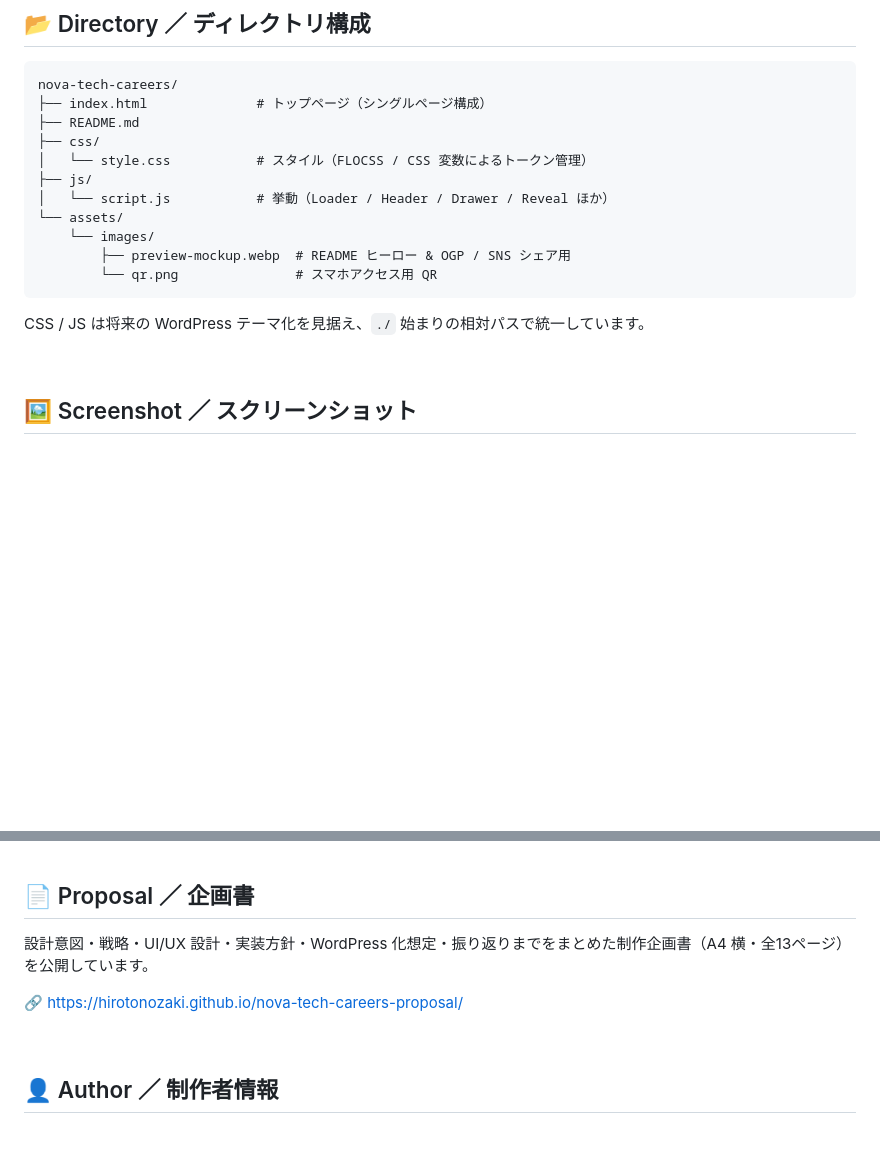
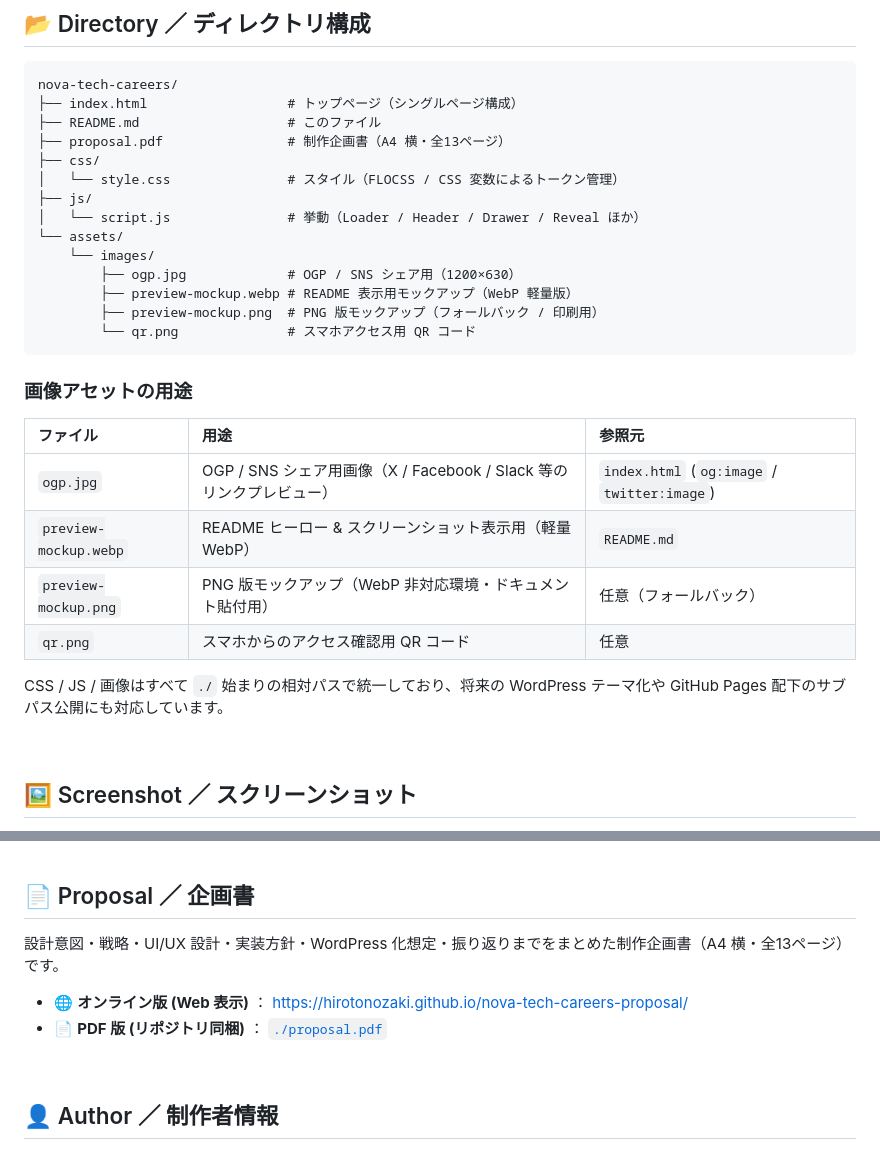
Before and after one commit to hirotonozaki/nova-tech-careers, a Markdown page: README.md, 2 parts joined by grey strips. Drawn GitHub-style; blank space fills up the shorter version.

````diff
--- a/README.md
+++ b/README.md
@@ -132,19 +132,31 @@ const io = new IntersectionObserver((entries) => {
 
 ```
 nova-tech-careers/
-├── index.html              # トップページ（シングルページ構成）
-├── README.md
+├── index.html                  # トップページ（シングルページ構成）
+├── README.md                   # このファイル
+├── proposal.pdf                # 制作企画書（A4 横・全13ページ）
 ├── css/
-│   └── style.css           # スタイル（FLOCSS / CSS 変数によるトークン管理）
+│   └── style.css               # スタイル（FLOCSS / CSS 変数によるトークン管理）
 ├── js/
-│   └── script.js           # 挙動（Loader / Header / Drawer / Reveal ほか）
+│   └── script.js               # 挙動（Loader / Header / Drawer / Reveal ほか）
 └── assets/
     └── images/
-        ├── preview-mockup.webp  # README ヒーロー & OGP / SNS シェア用
-        └── qr.png               # スマホアクセス用 QR
+        ├── ogp.jpg             # OGP / SNS シェア用（1200×630）
+        ├── preview-mockup.webp # README 表示用モックアップ（WebP 軽量版）
+        ├── preview-mockup.png  # PNG 版モックアップ（フォールバック / 印刷用）
+        └── qr.png              # スマホアクセス用 QR コード
 ```
 
-CSS / JS は将来の WordPress テーマ化を見据え、`./` 始まりの相対パスで統一しています。
+### 画像アセットの用途
+
+| ファイル | 用途 | 参照元 |
+| :--- | :--- | :--- |
+| `ogp.jpg` | OGP / SNS シェア用画像（X / Facebook / Slack 等のリンクプレビュー） | `index.html` (`og:image` / `twitter:image`) |
+| `preview-mockup.webp` | README ヒーロー & スクリーンショット表示用（軽量 WebP） | `README.md` |
+| `preview-mockup.png` | PNG 版モックアップ（WebP 非対応環境・ドキュメント貼付用） | 任意（フォールバック） |
+| `qr.png` | スマホからのアクセス確認用 QR コード | 任意 |
+
+CSS / JS / 画像はすべて `./` 始まりの相対パスで統一しており、将来の WordPress テーマ化や GitHub Pages 配下のサブパス公開にも対応しています。
 
 <br />
 
@@ -171,9 +183,10 @@ DevTools のデバイスモードで主要な端末幅（375 / 390 / 430 / 768 /
 
 ## 📄 Proposal ／ 企画書
 
-設計意図・戦略・UI/UX 設計・実装方針・WordPress 化想定・振り返りまでをまとめた制作企画書（A4 横・全13ページ）を公開しています。
+設計意図・戦略・UI/UX 設計・実装方針・WordPress 化想定・振り返りまでをまとめた制作企画書（A4 横・全13ページ）です。
 
-🔗 https://hirotonozaki.github.io/nova-tech-careers-proposal/
+- 🌐 **オンライン版 (Web 表示)** ： https://hirotonozaki.github.io/nova-tech-careers-proposal/
+- 📄 **PDF 版 (リポジトリ同梱)** ： [`./proposal.pdf`](./proposal.pdf)
 
 <br />
 
````
Also changed, not shown: other parts of README.md (+1 -1 lines).
